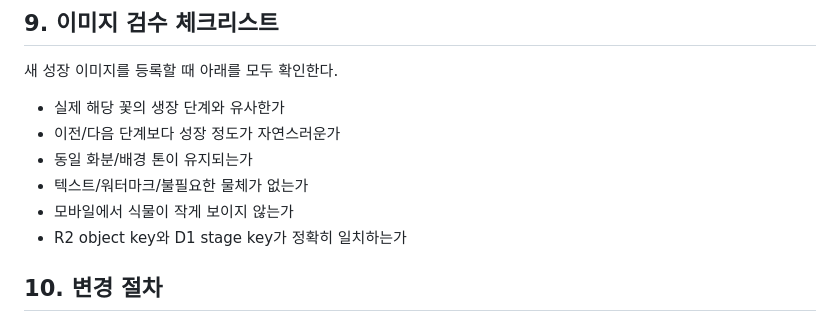
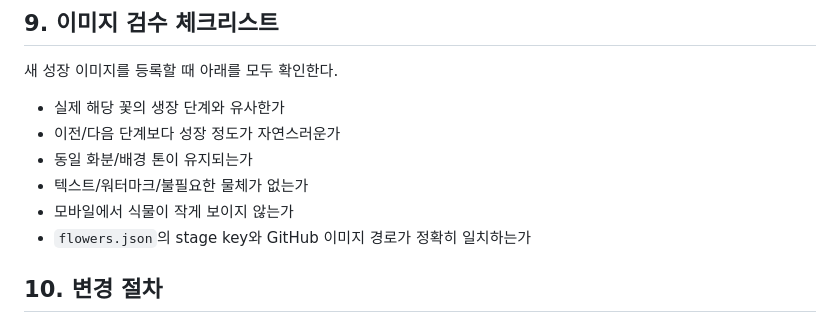
Before and after one commit to SimpleorNothing/mind-garden, a Markdown page: docs/OPERATIONS_GUIDE.md, the part around the change. Drawn GitHub-style.

Commit message:
Switch operations guide from Cloudflare to GitHub storage

```diff
--- a/docs/OPERATIONS_GUIDE.md
+++ b/docs/OPERATIONS_GUIDE.md
@@ -99,7 +99,7 @@ web/
 - 동일 화분/배경 톤이 유지되는가
 - 텍스트/워터마크/불필요한 물체가 없는가
 - 모바일에서 식물이 작게 보이지 않는가
-- R2 object key와 D1 stage key가 정확히 일치하는가
+- `flowers.json`의 stage key와 GitHub 이미지 경로가 정확히 일치하는가
 
 ## 10. 변경 절차
 1. 운영 가이드 수정
```
